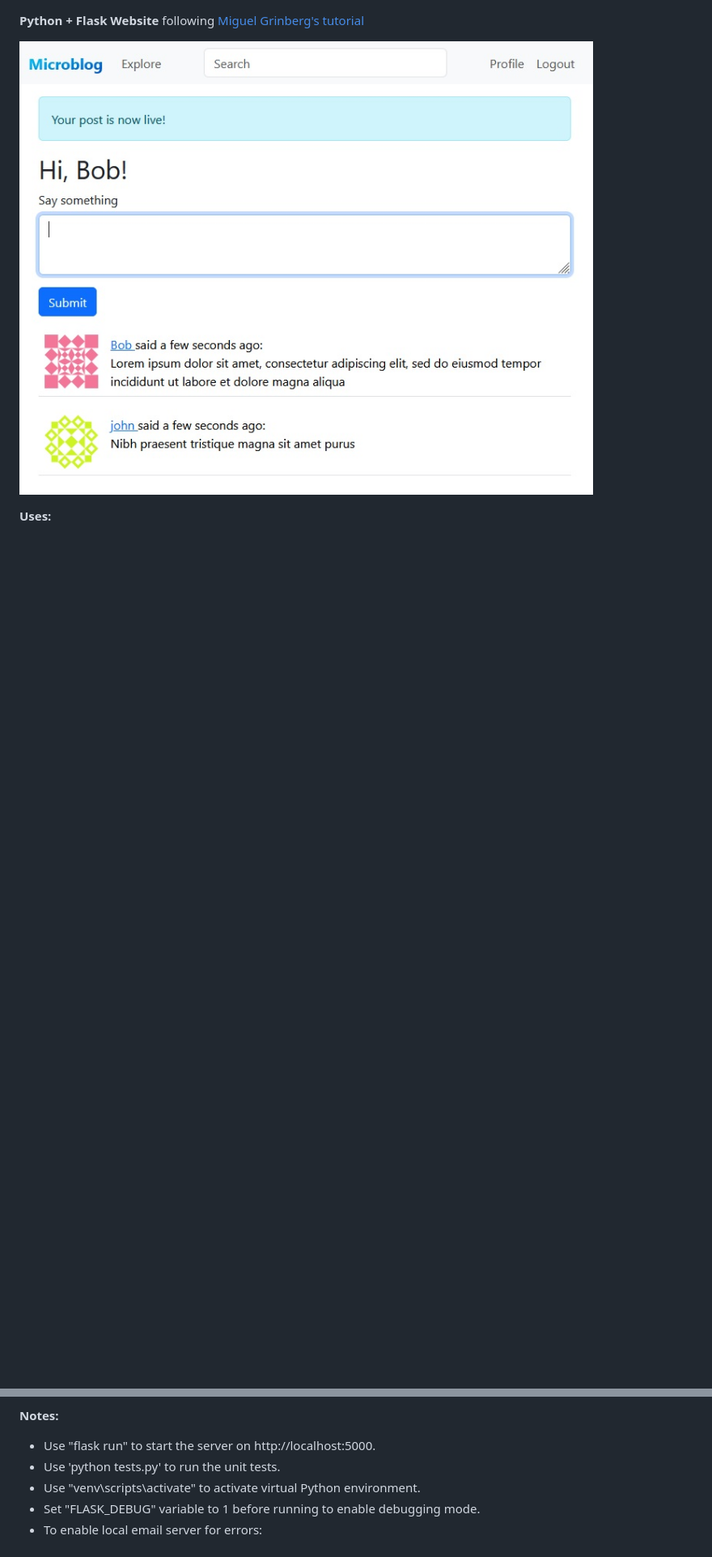
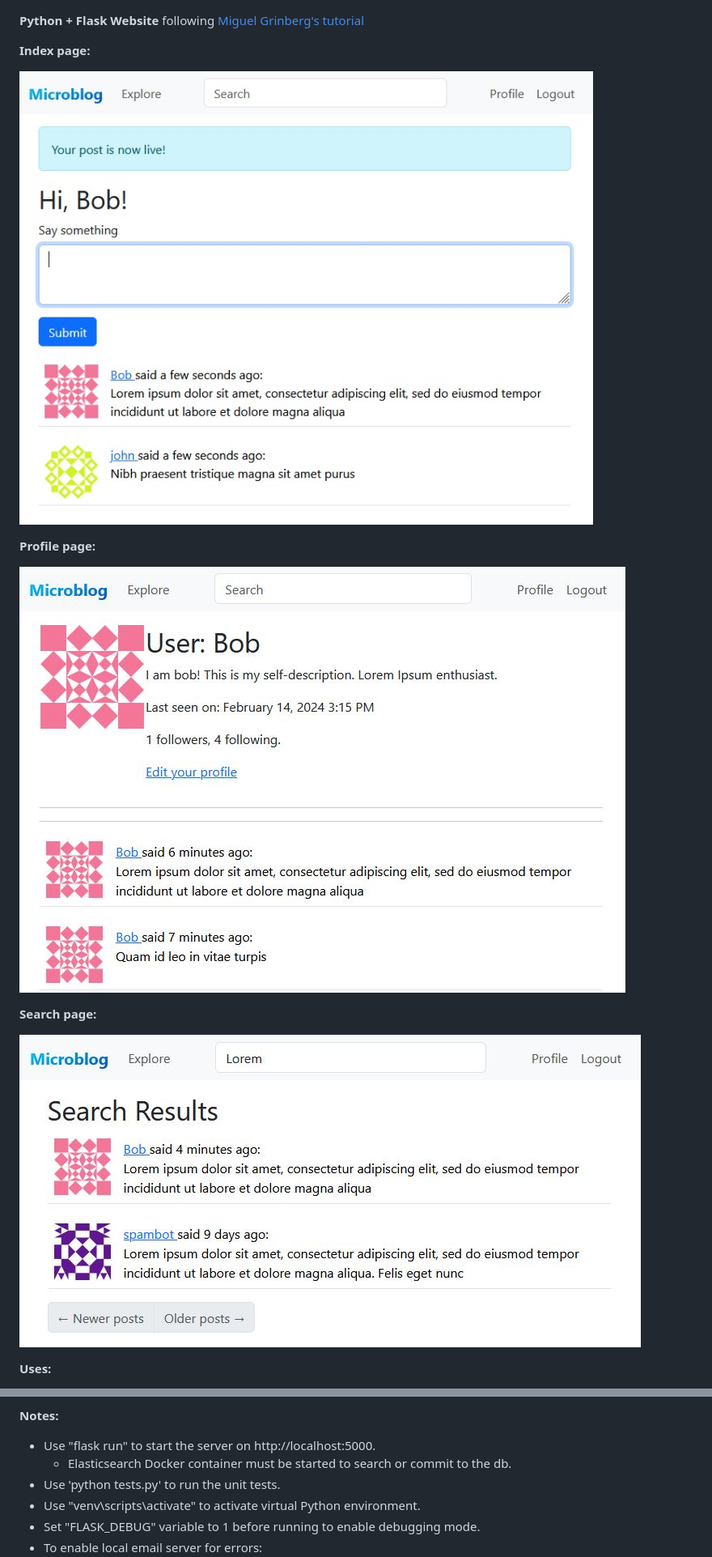
Before and after one commit to davisnygren/flask-website, a Markdown page: README.md, 2 parts joined by grey strips. Shown: that part at 81% size. GitHub-like rendering; pictures changed too: screenshots/screenshot-profile.jpg (added), screenshots/screenshot-search.jpg (added); blank space fills up the shorter version.

Commit message:
added profile and search page screenshots to readme

```diff
--- a/README.md
+++ b/README.md
@@ -1,6 +1,16 @@
 **Python + Flask Website** following [Miguel Grinberg's tutorial](https://blog.miguelgrinberg.com/post/the-flask-mega-tutorial-part-i-hello-world)
 
-![Homepage screenshot](screenshot-homepage.jpg?raw-true "Homepage Screenshot")
+**Index page:**
+
+![Homepage screenshot](screenshots/screenshot-homepage.jpg?raw-true "Homepage Screenshot")
+
+**Profile page:**
+
+![Profile page screenshot](screenshots/screenshot-profile.jpg?raw-true "Profile page Screenshot")
+
+**Search page:**
+
+![Search page screenshot](screenshots/screenshot-search.jpg?raw-true "Search page Screenshot")
 
 **Uses:**
 - Python 3
@@ -23,6 +33,7 @@
 
 **Notes:**
 - Use "flask run" to start the server on http://localhost:5000.
+  - Elasticsearch Docker container must be started to search or commit to the db.
 - Use 'python tests.py' to run the unit tests.
 - Use "venv\scripts\activate" to activate virtual Python environment.
 - Set "FLASK_DEBUG" variable to 1 before running to enable debugging mode.
```
Also changed, not shown: screenshots/screenshot-homepage.jpg (renamed from screenshot-homepage.jpg).
